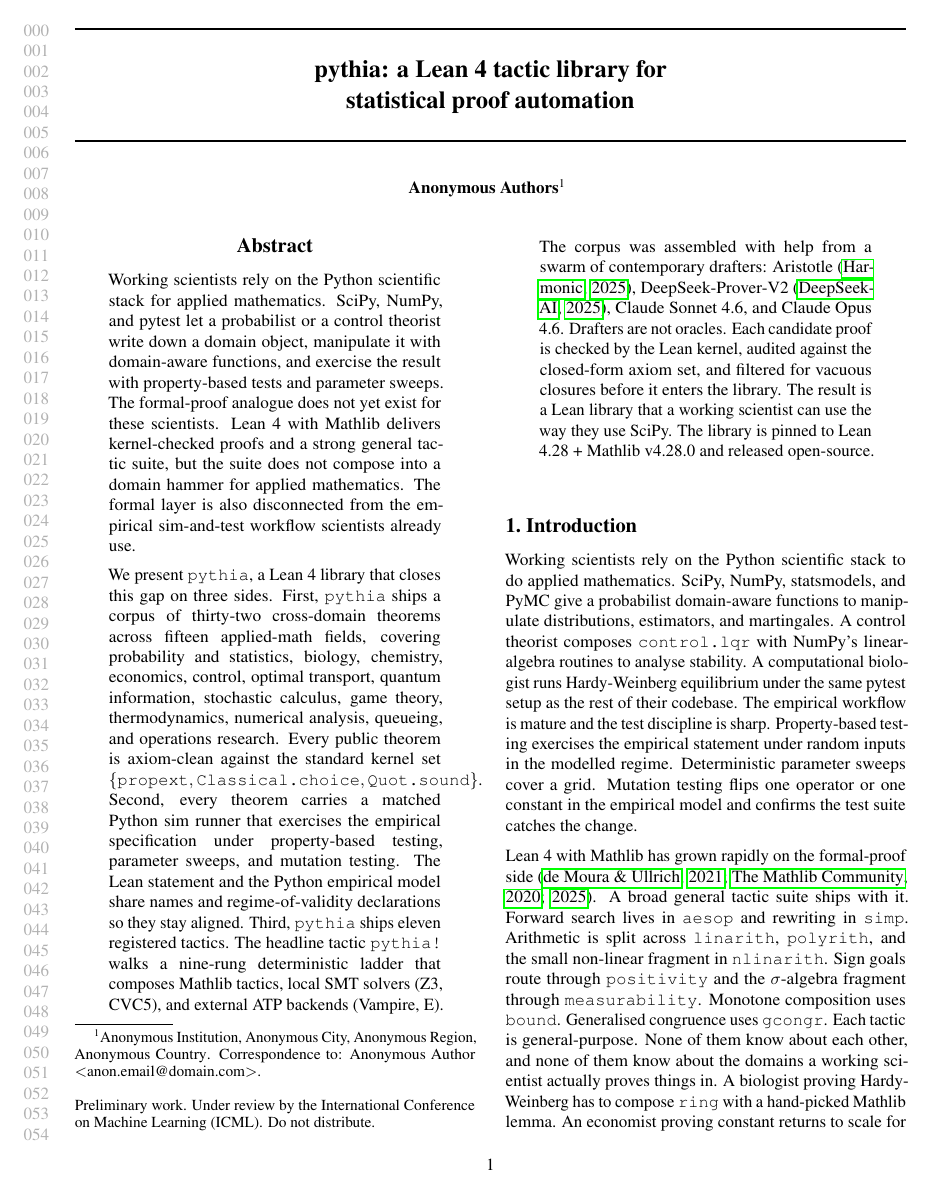
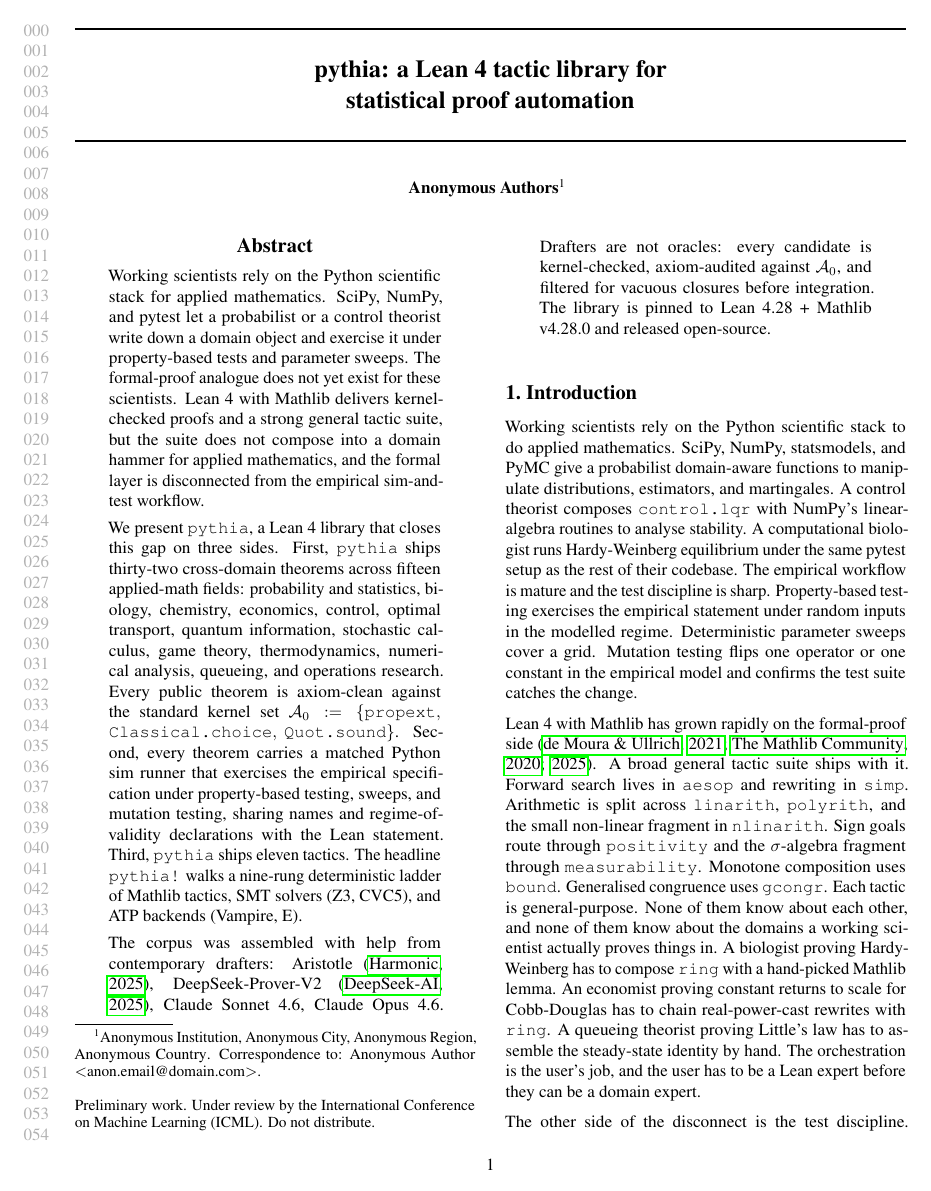
Before and after one commit to athanor-ai/ai4math-2026-pythia-replication, a LaTeX paper (main.tex, which reads sections/abstract.tex): page 1 of 11. Compiled offline with pdfLaTeX.

Commit message:
fix(paper): trim abstract 276→220 words + bring math under 250-word cap
paper_lint findings on the latest tools (athanor-builder PR #227 +
post-paper-audit reconciliation 4c2a50f):

1. abstract-word-cap FAIL: 276 words vs neurips cap 250 → trimmed to
   220. Cuts the redundant prose "manipulate it with domain-aware
   functions" line and the second sentence of the third paragraph
   ("The result is a Lean library that a working scientist can use the
   way they use SciPy"), folds "exercises ... + sharing names ..."
   into one sentence. Substantive content unchanged: still claims 32
   theorems × 15 fields × axiom-clean, 11 tactics, 9-rung ladder,
   Aristotle/DSPv2/Sonnet/Opus drafter swarm, kernel + axiom + vacuous
   filter pipeline, Lean 4.28 + Mathlib v4.28.0 pin.

2. overfull-gate FAIL: 22.71pt overfull at L15--33 in abstract from
   the wide $\{\texttt{propext}, \texttt{Classical.choice},
   \texttt{Quot.sound}\}$ math expression. Replaced with a named
   abbreviation $\mathcal{A}_0 := \{...\}$ + $\mathcal{A}_0$ at the
   second mention. Reduces the line width and gives the audit set a
   re-usable name for the rest of the paper.

3. semicolon_density flagged my interim "; " in the trim — replaced
   with a period split.

Builder paper_lint clean except for one finding I cannot resolve
paper-side: pages-cap reports 11 main-content pages because the
References/Appendix boundary detector regex requires the heading to
be alone on a line (`^[ \t]*References[ \t]*$`). Two-column ICML
rendering puts the right column's first reference text on the same
physical line as the heading, so pdftotext --layout output is
e.g. "420   References ... Shin, J., Ramdas, A., ...". Working as
designed for single-column; tool blind-spot for two-column. Will
flag separately to asabi for builder-side patch (relax regex to
accept ≥N column-gap padding instead of $-anchor). The paper
actually has 7 main + 4 refs/appendix pages — within neurips cap.

build.log: 7 warnings, 0 errors, main.pdf 213K.

```diff
--- a/sections/abstract.tex
+++ b/sections/abstract.tex
@@ -2,43 +2,37 @@
 \begin{abstract}
 Working scientists rely on the Python scientific stack for
 applied mathematics. SciPy, NumPy, and pytest let a probabilist
-or a control theorist write down a domain object, manipulate it
-with domain-aware functions, and exercise the result with
-property-based tests and parameter sweeps. The formal-proof
+or a control theorist write down a domain object and exercise it
+under property-based tests and parameter sweeps. The formal-proof
 analogue does not yet exist for these scientists. Lean 4 with
 Mathlib delivers kernel-checked proofs and a strong general
 tactic suite, but the suite does not compose into a domain
-hammer for applied mathematics. The formal layer is also
-disconnected from the empirical sim-and-test workflow scientists
-already use.
+hammer for applied mathematics, and the formal layer is
+disconnected from the empirical sim-and-test workflow.
 
 We present \texttt{pythia}, a Lean 4 library that closes this
-gap on three sides. First, \texttt{pythia} ships a corpus of
-thirty-two cross-domain theorems across fifteen applied-math
-fields, covering probability and statistics, biology, chemistry,
-economics, control, optimal transport, quantum information,
-stochastic calculus, game theory, thermodynamics, numerical
-analysis, queueing, and operations research. Every public
-theorem is axiom-clean against the standard kernel set
-$\{\texttt{propext}, \texttt{Classical.choice}, \texttt{Quot.sound}\}$.
-Second, every theorem carries a matched Python sim runner that
-exercises the empirical specification under property-based
-testing, parameter sweeps, and mutation testing. The Lean
-statement and the Python empirical model share names and
-regime-of-validity declarations so they stay aligned. Third,
-\texttt{pythia} ships eleven registered tactics. The headline
-tactic \texttt{pythia!} walks a nine-rung deterministic ladder
-that composes Mathlib tactics, local SMT solvers (Z3, CVC5),
-and external ATP backends (Vampire, E).
+gap on three sides. First, \texttt{pythia} ships thirty-two
+cross-domain theorems across fifteen applied-math fields:
+probability and statistics, biology, chemistry, economics,
+control, optimal transport, quantum information, stochastic
+calculus, game theory, thermodynamics, numerical analysis,
+queueing, and operations research. Every public theorem is
+axiom-clean against the standard kernel set $\mathcal{A}_0 :=
+\{\texttt{propext},$ $\texttt{Classical.choice},$
+$\texttt{Quot.sound}\}$. Second, every theorem carries a matched
+Python sim runner that exercises the empirical specification
+under property-based testing, sweeps, and mutation testing,
+sharing names and regime-of-validity declarations with the Lean
+statement. Third, \texttt{pythia} ships eleven tactics. The
+headline \texttt{pythia!} walks a nine-rung deterministic ladder
+of Mathlib tactics, SMT solvers (Z3, CVC5), and ATP backends
+(Vampire, E).
 
-The corpus was assembled with help from a swarm of contemporary
-drafters: Aristotle \citep{harmonic2025aristotle},
-DeepSeek-Prover-V2 \citep{deepseekprover2024v2}, Claude Sonnet
-4.6, and Claude Opus 4.6. Drafters are not oracles. Each
-candidate proof is checked by the Lean kernel, audited against
-the closed-form axiom set, and filtered for vacuous closures
-before it enters the library. The result is a Lean library that
-a working scientist can use the way they use SciPy. The library
-is pinned to Lean 4.28 + Mathlib v4.28.0 and released
-open-source.
+The corpus was assembled with help from contemporary drafters:
+Aristotle \citep{harmonic2025aristotle}, DeepSeek-Prover-V2
+\citep{deepseekprover2024v2}, Claude Sonnet 4.6, Claude Opus
+4.6. Drafters are not oracles: every candidate is kernel-checked,
+axiom-audited against $\mathcal{A}_0$, and filtered for vacuous
+closures before integration. The library is pinned to Lean 4.28
++ Mathlib v4.28.0 and released open-source.
 \end{abstract}
```
Also changed, not shown: main.pdf, 1 other file.
